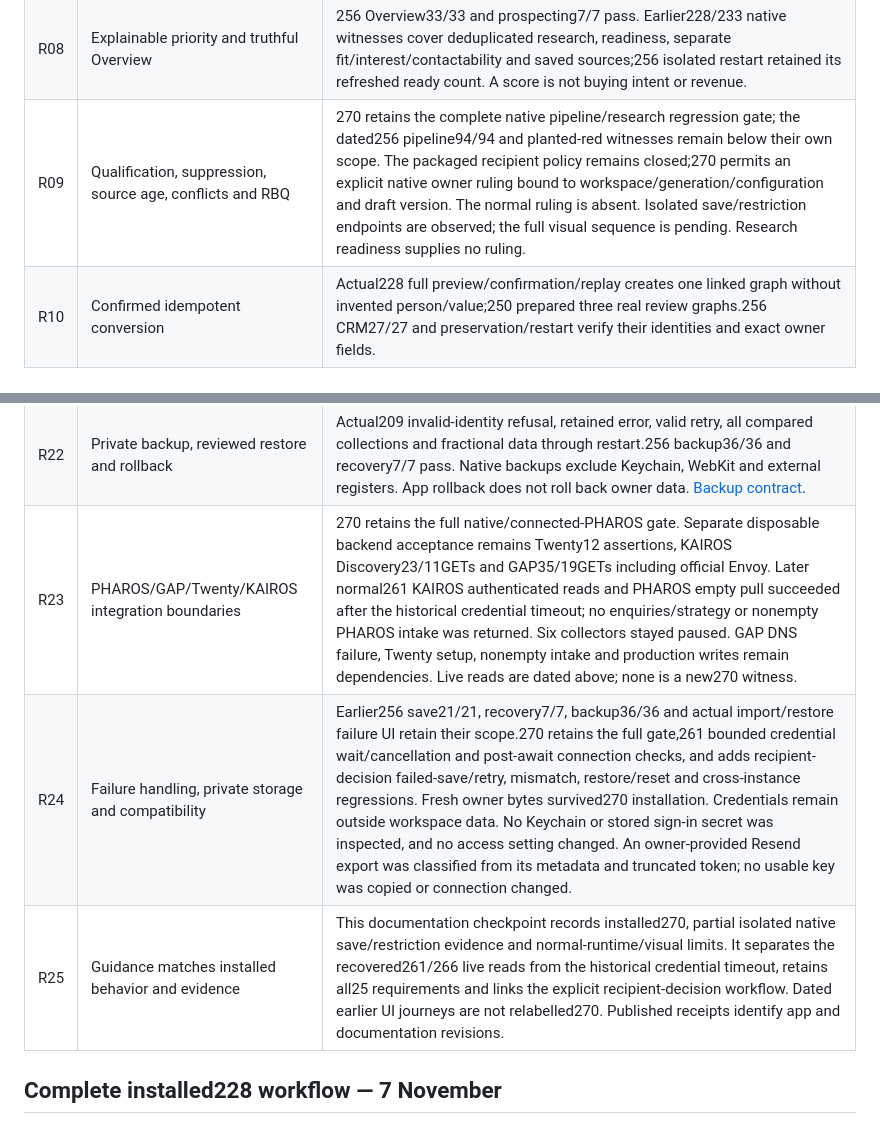
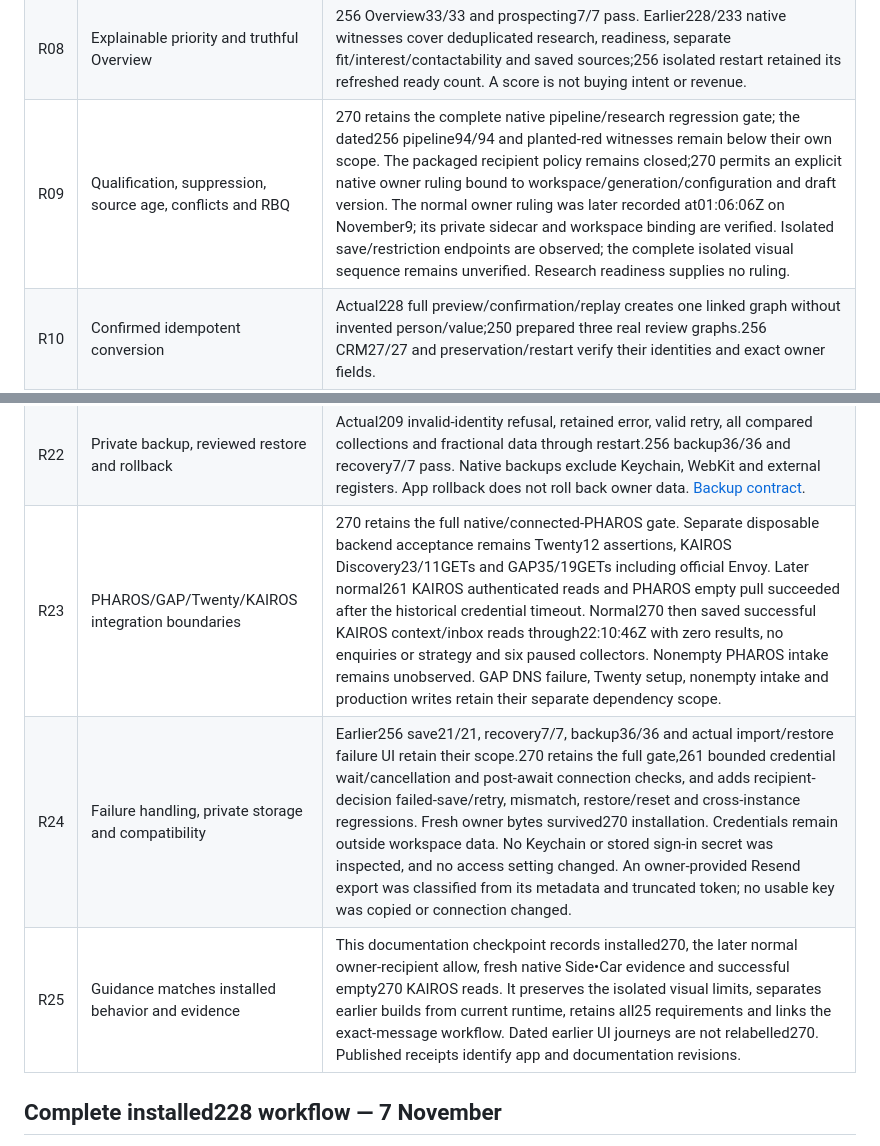
Before and after one commit to martinlepage26-bit/controlward, a Markdown page: docs/completion-ledger-20261106.md, 2 parts joined by grey strips. GitHub-like rendering.

```diff
--- a/docs/completion-ledger-20261106.md
+++ b/docs/completion-ledger-20261106.md
@@ -207,7 +255,7 @@ Build215 corrected LeadGen import and Lantern audit cards to say Local;228 retai
 | R06 | LeadGen file and PHAROS inbox intake | Actual209 file chooser/import/replay/restart;256 inbox17/17 and file5/5 pass. Native-to-real disposable Worker/D1 acceptance covers saved pull/ack, retractions, epochs, failure/retry and dedup. Production nonempty intake remains separate; no new pull was fabricated. [Durability contract](pharos-inbox-durability-20261107.md). |
 | R07 | Discovery, sourced contacts and explicit AI-use evidence |256 research26/26, agent12/12 and original-behavior regressions pass. Fresh normal-app checks of three retained prospects found published contacts and own-business AI-use claims; exact unsent work survived. Partial/fictitious phones and superseded positive findings cannot establish readiness. General web discovery remains agent-assisted. Publication does not authenticate internal AI use, delivery or buyer intent. [Freshness rules](discovery-contact-freshness-20261108.md). |
 | R08 | Explainable priority and truthful Overview |256 Overview33/33 and prospecting7/7 pass. Earlier228/233 native witnesses cover deduplicated research, readiness, separate fit/interest/contactability and saved sources;256 isolated restart retained its refreshed ready count. A score is not buying intent or revenue. |
-| R09 | Qualification, suppression, source age, conflicts and RBQ |270 retains the complete native pipeline/research regression gate; the dated256 pipeline94/94 and planted-red witnesses remain below their own scope. The packaged recipient policy remains closed;270 permits an explicit native owner ruling bound to workspace/generation/configuration and draft version. The normal ruling is absent. Isolated save/restriction endpoints are observed; the full visual sequence is pending. Research readiness supplies no ruling. |
+| R09 | Qualification, suppression, source age, conflicts and RBQ |270 retains the complete native pipeline/research regression gate; the dated256 pipeline94/94 and planted-red witnesses remain below their own scope. The packaged recipient policy remains closed;270 permits an explicit native owner ruling bound to workspace/generation/configuration and draft version. The normal owner ruling was later recorded at01:06:06Z on November9; its private sidecar and workspace binding are verified. Isolated save/restriction endpoints are observed; the complete isolated visual sequence remains unverified. Research readiness supplies no ruling. |
 | R10 | Confirmed idempotent conversion | Actual228 full preview/confirmation/replay creates one linked graph without invented person/value;250 prepared three real review graphs.256 CRM27/27 and preservation/restart verify their identities and exact owner fields. |
 | R11 | Stages, cadence, linked next action and totals | Actual203 stage/outcome/cadence and228 bidirectional lead/task dates;252 repeats both date directions with reviewed mail.256 CRM27/27 and reminder-control6/6 pass. Won value is owner-entered data. |
 | R12 | Grounded drafts, retention, Copy and reviewed outreach | Actual203 on-device/manual drafting and209 exact Copy→native paste retain their dated scope. Lead outreach uses reviewed Resend from ml@pharos-ai.ca.270 Resend27/27 pass, including a researched99CAD offer starting closed, explicit synthetic ruling, exact-message confirmation and synthetic provider receipt.248 owner-address acceptance/delivery and duplicate/restart proof are separate live evidence; no new message was sent. Gmail/default-mail lead fallback and manual Mark as sent remain removed. [Sender contract](resend-outreach.md). |
@@ -221,9 +269,9 @@ Build215 corrected LeadGen import and Lantern audit cards to say Local;228 retai
 | R20 | Activity search/export and capture receipts | Actual203 filtered private export contains exactly one conversion event; current receipt/metadata tests pass. Not every arbitrary field edit is audited. |
 | R21 | Security review and task dedup | Actual198 scan/task/re-scan preserves identity and links; native high-only/resolved/restart checks.256 security27/27 pass. No credential inspection is part of this acceptance. |
 | R22 | Private backup, reviewed restore and rollback | Actual209 invalid-identity refusal, retained error, valid retry, all compared collections and fractional data through restart.256 backup36/36 and recovery7/7 pass. Native backups exclude Keychain, WebKit and external registers. App rollback does not roll back owner data. [Backup contract](backup-validation-acceptance-20261107.md). |
-| R23 | PHAROS/GAP/Twenty/KAIROS integration boundaries |270 retains the full native/connected-PHAROS gate. Separate disposable backend acceptance remains Twenty12 assertions, KAIROS Discovery23/11GETs and GAP35/19GETs including official Envoy. Later normal261 KAIROS authenticated reads and PHAROS empty pull succeeded after the historical credential timeout; no enquiries/strategy or nonempty PHAROS intake was returned. Six collectors stayed paused. GAP DNS failure, Twenty setup, nonempty intake and production writes remain dependencies. Live reads are dated above; none is a new270 witness. |
+| R23 | PHAROS/GAP/Twenty/KAIROS integration boundaries |270 retains the full native/connected-PHAROS gate. Separate disposable backend acceptance remains Twenty12 assertions, KAIROS Discovery23/11GETs and GAP35/19GETs including official Envoy. Later normal261 KAIROS authenticated reads and PHAROS empty pull succeeded after the historical credential timeout. Normal270 then saved successful KAIROS context/inbox reads through22:10:46Z with zero results, no enquiries or strategy and six paused collectors. Nonempty PHAROS intake remains unobserved. GAP DNS failure, Twenty setup, nonempty intake and production writes retain their separate dependency scope. |
 | R24 | Failure handling, private storage and compatibility | Earlier256 save21/21, recovery7/7, backup36/36 and actual import/restore failure UI retain their scope.270 retains the full gate,261 bounded credential wait/cancellation and post-await connection checks, and adds recipient-decision failed-save/retry, mismatch, restore/reset and cross-instance regressions. Fresh owner bytes survived270 installation. Credentials remain outside workspace data. No Keychain or stored sign-in secret was inspected, and no access setting changed. An owner-provided Resend export was classified from its metadata and truncated token; no usable key was copied or connection changed. |
-| R25 | Guidance matches installed behavior and evidence | This documentation checkpoint records installed270, partial isolated native save/restriction evidence and normal-runtime/visual limits. It separates the recovered261/266 live reads from the historical credential timeout, retains all25 requirements and links the explicit recipient-decision workflow. Dated earlier UI journeys are not relabelled270. Published receipts identify app and documentation revisions. |
+| R25 | Guidance matches installed behavior and evidence | This documentation checkpoint records installed270, the later normal owner-recipient allow, fresh native Side•Car evidence and successful empty270 KAIROS reads. It preserves the isolated visual limits, separates earlier builds from current runtime, retains all25 requirements and links the exact-message workflow. Dated earlier UI journeys are not relabelled270. Published receipts identify app and documentation revisions. |
 
 ## Complete installed228 workflow — 7 November
 
```
Also changed, not shown: other parts of docs/completion-ledger-20261106.md (+54 -6 lines).
